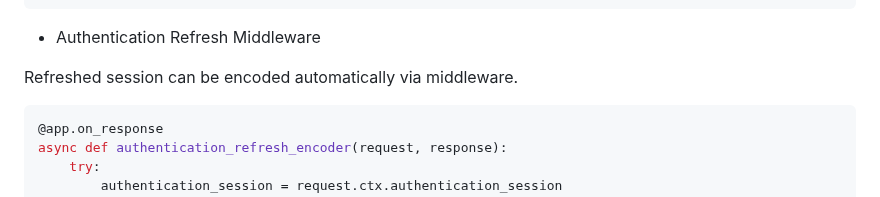
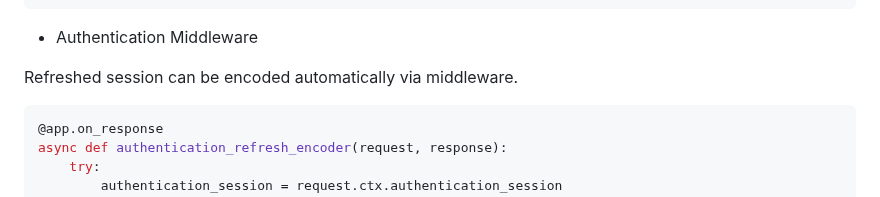
Before and after one commit to na-stewart/sanic-security, a Markdown page: README.md, the part around the change. Drawn GitHub-style.

Commit message:
README.md revision

````diff
--- a/README.md
+++ b/README.md
@@ -297,7 +297,7 @@ async def on_authenticate(request):
     return response
 ```
 
-* Authentication Refresh Middleware
+* Authentication Middleware
 
 Refreshed session can be encoded automatically via middleware.
 
````
